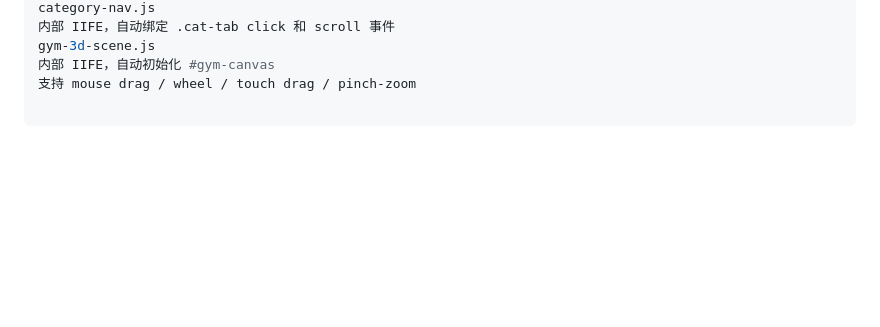
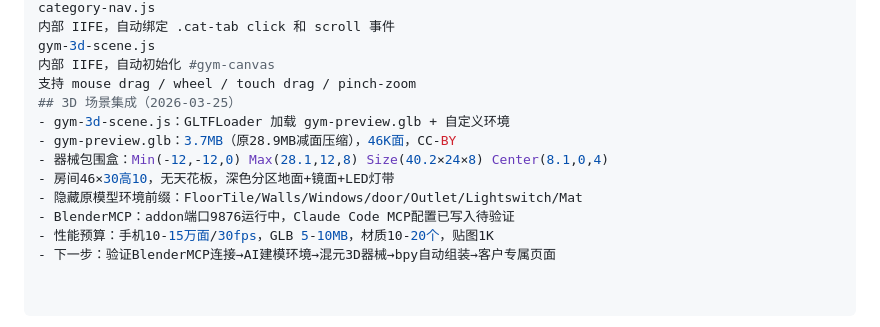
Before and after one commit to CAT0111/gym-quote-page, a Markdown page: DEV.md, the part around the change. Drawn GitHub-style; blank space fills up the shorter version.

Commit message:
feat: GLB 3D scene + BlenderMCP integration ready

```diff
--- a/DEV.md
+++ b/DEV.md
@@ -267,3 +267,12 @@ category-nav.js
 gym-3d-scene.js
 内部 IIFE，自动初始化 #gym-canvas
 支持 mouse drag / wheel / touch drag / pinch-zoom
+## 3D 场景集成（2026-03-25）
+- gym-3d-scene.js：GLTFLoader 加载 gym-preview.glb + 自定义环境
+- gym-preview.glb：3.7MB（原28.9MB减面压缩），46K面，CC-BY
+- 器械包围盒：Min(-12,-12,0) Max(28.1,12,8) Size(40.2×24×8) Center(8.1,0,4)
+- 房间46×30高10，无天花板，深色分区地面+镜面+LED灯带
+- 隐藏原模型环境前缀：FloorTile/Walls/Windows/door/Outlet/Lightswitch/Mat
+- BlenderMCP：addon端口9876运行中，Claude Code MCP配置已写入待验证
+- 性能预算：手机10-15万面/30fps，GLB 5-10MB，材质10-20个，贴图1K
+- 下一步：验证BlenderMCP连接→AI建模环境→混元3D器械→bpy自动组装→客户专属页面
```
